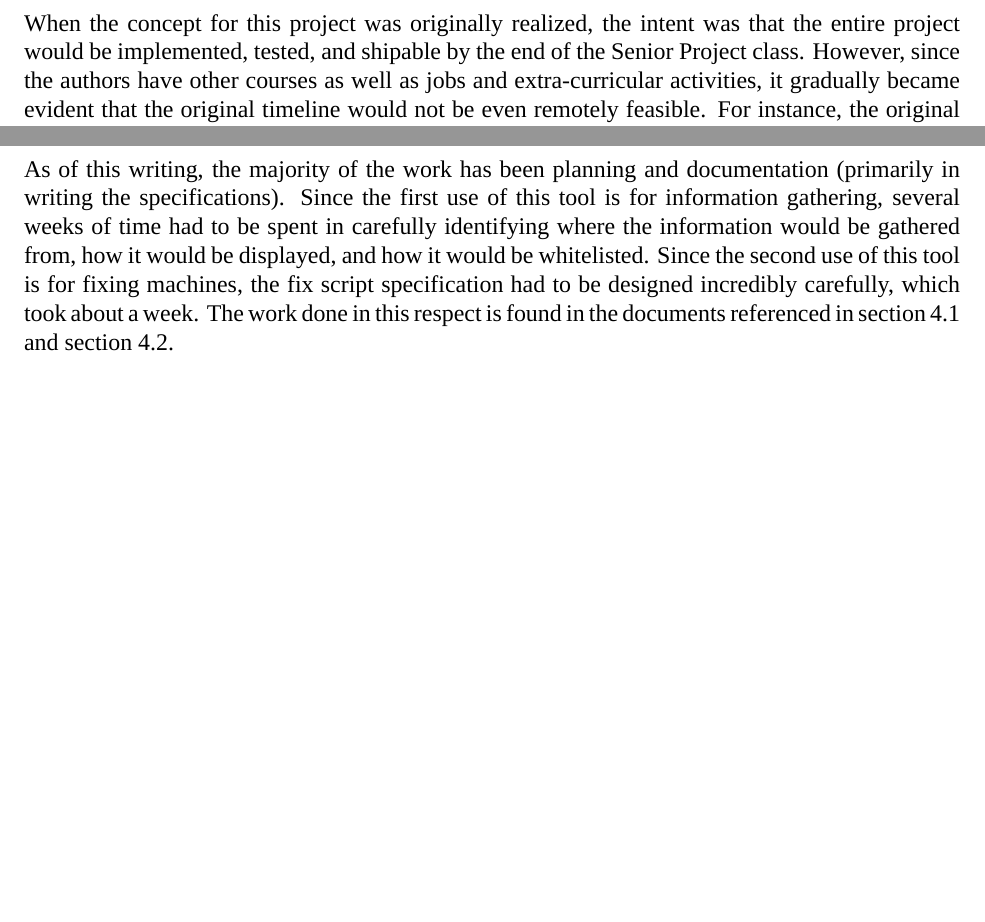
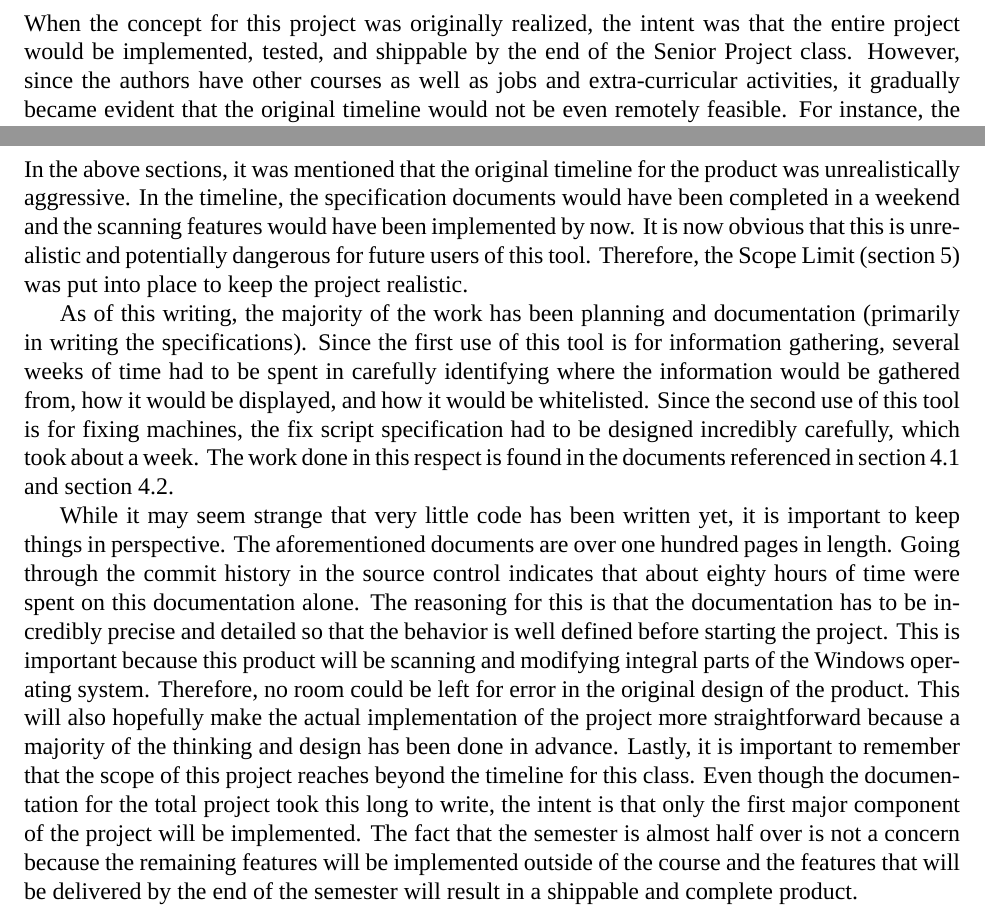
Before and after one commit to BillyONeal/Instalog, a LaTeX document (Docs/Project Report/ProjectReport.tex): two parts of pages 9 and 11 of 15, joined at a grey line, cut so that both start at the same text, the shorter picture padded with empty space. Compiled offline with XeLaTeX.

Commit message:
Project progress section

```diff
--- a/Docs/Project Report/ProjectReport.tex
+++ b/Docs/Project Report/ProjectReport.tex
@@ -323,7 +323,7 @@ internships / employment begins.
 \section{Project Management and Administrative Details}
 \label{project_management}
 When the concept for this project was originally realized, the intent was that
-the entire project would be implemented, tested, and shipable by the end of the
+the entire project would be implemented, tested, and shippable by the end of the
 Senior Project class.  However, since the authors have other courses as well as
 jobs and extra-curricular activities, it gradually became evident that the
 original timeline would not be even remotely feasible.  For instance, the
@@ -384,6 +384,13 @@ to be tested.
 
 
 \section{Project Progress} \label{project_progress}
+In the above sections, it was mentioned that the original timeline for the
+product was unrealistically aggressive.  In the timeline, the specification
+documents would have been completed in a weekend and the scanning features would
+have been implemented by now.  It is now obvious that this is unrealistic and
+potentially dangerous for future users of this tool.  Therefore, the Scope Limit
+(section~\ref{scope_limit}) was put into place to keep the project realistic.
+
 As of this writing, the majority of the work has been planning and documentation
 (primarily in writing the specifications).  Since the first use of this tool is
 for information gathering, several weeks of time had to be spent in carefully
@@ -393,6 +400,25 @@ is for fixing machines, the fix script specification had to be designed
 incredibly carefully, which took about a week.  The work done in this respect is
 found in the documents referenced in section~\ref{software_requirements} and
 section~\ref{software_specifications}.
+
+While it may seem strange that very little code has been written yet, it is
+important to keep things in perspective.  The aforementioned documents are over
+one hundred pages in length.  Going through the commit history in the source
+control indicates that about eighty hours of time were spent on this
+documentation alone.  The reasoning for this is that the documentation has to be
+incredibly precise and detailed so that the behavior is well defined before
+starting the project.  This is important because this product will be scanning
+and modifying integral parts of the Windows operating system.  Therefore, no
+room could be left for error in the original design of the product.  This will
+also hopefully make the actual implementation of the project more
+straightforward because a majority of the thinking and design has been done in
+advance.  Lastly, it is important to remember that the scope of this project
+reaches beyond the timeline for this class.  Even though the documentation for
+the total project took this long to write, the intent is that only the first
+major component of the project will be implemented.  The fact that the semester
+is almost half over is not a concern because the remaining features will be
+implemented outside of the course and the features that will be delivered by the
+end of the semester will result in a shippable and complete product.
 
 \newpage
 
```
Also changed, not shown: 1 other file.
